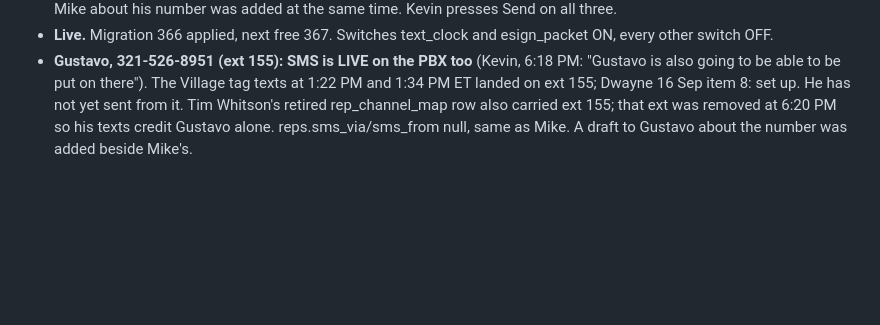
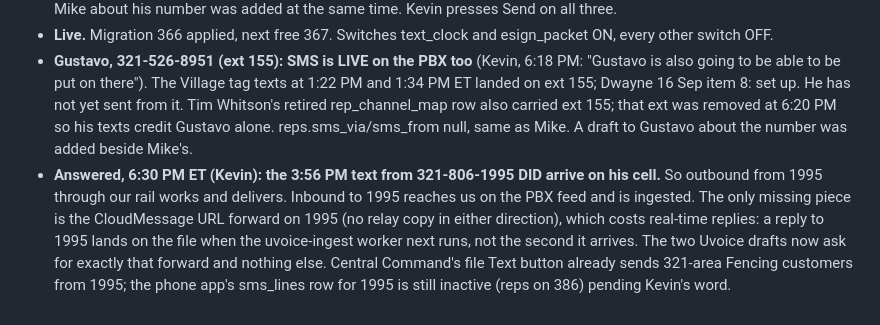
Before and after one commit to kdelaney05-bit/4-touch-autopilot-central-command, a Markdown page: docs/HANDOFF-UVOICE-16-SEP.md, the part around the change. GitHub-like rendering; blank space fills up the shorter version.

Commit message:
UVOICE: Kevin confirms the 3:56 PM text from 321-806-1995 delivered; outbound proven, only the CloudMessage URL forward is missing
Co-Authored-By: Claude Fable 5.1 <noreply@anthropic.com>

```diff
--- a/docs/HANDOFF-UVOICE-16-SEP.md
+++ b/docs/HANDOFF-UVOICE-16-SEP.md
@@ -75,3 +75,4 @@ Corrections to the table above. Everything here is read from uvoice_sms_raw, tex
 - **Gmail.** "Re: Responses and suggestions." to Dwayne was SENT at 12:02 PM (11 items) and the Pro-Tech ticket reply was SENT at 4:24 PM; the 5:19 PM list above is wrong about those two. New drafts at 6:04 PM (a second reply to Dwayne, and a reply on T20260914.0005 so it does not auto-close), corrected at 6:20 PM with the 1995 finding above. A draft to Mike about his number was added at the same time. Kevin presses Send on all three.
 - **Live.** Migration 366 applied, next free 367. Switches text_clock and esign_packet ON, every other switch OFF.
 - **Gustavo, 321-526-8951 (ext 155): SMS is LIVE on the PBX too** (Kevin, 6:18 PM: "Gustavo is also going to be able to be put on there"). The Village tag texts at 1:22 PM and 1:34 PM ET landed on ext 155; Dwayne 16 Sep item 8: set up. He has not yet sent from it. Tim Whitson's retired rep_channel_map row also carried ext 155; that ext was removed at 6:20 PM so his texts credit Gustavo alone. reps.sms_via/sms_from null, same as Mike. A draft to Gustavo about the number was added beside Mike's.
+- **Answered, 6:30 PM ET (Kevin): the 3:56 PM text from 321-806-1995 DID arrive on his cell.** So outbound from 1995 through our rail works and delivers. Inbound to 1995 reaches us on the PBX feed and is ingested. The only missing piece is the CloudMessage URL forward on 1995 (no relay copy in either direction), which costs real-time replies: a reply to 1995 lands on the file when the uvoice-ingest worker next runs, not the second it arrives. The two Uvoice drafts now ask for exactly that forward and nothing else. Central Command's file Text button already sends 321-area Fencing customers from 1995; the phone app's sms_lines row for 1995 is still inactive (reps on 386) pending Kevin's word.
```
